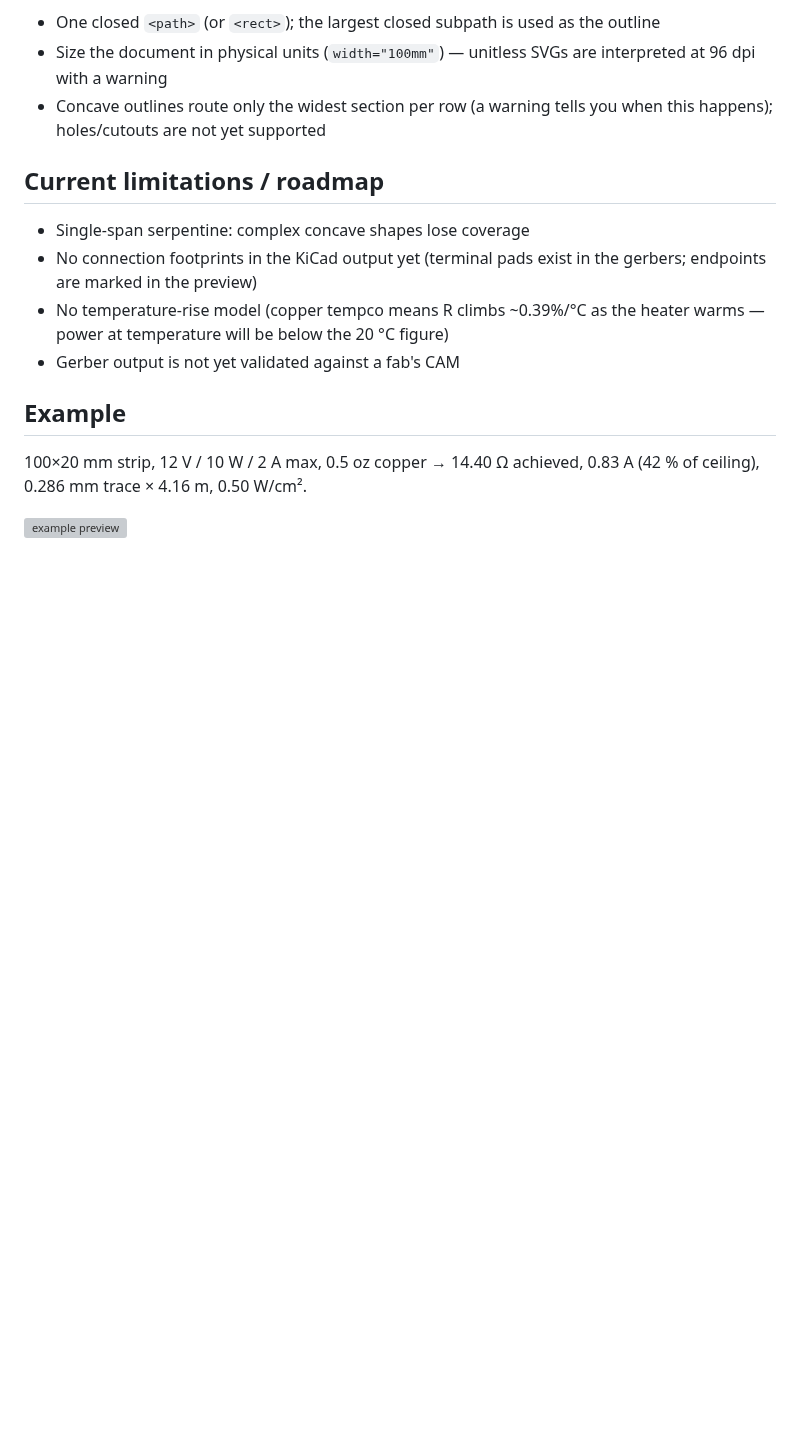
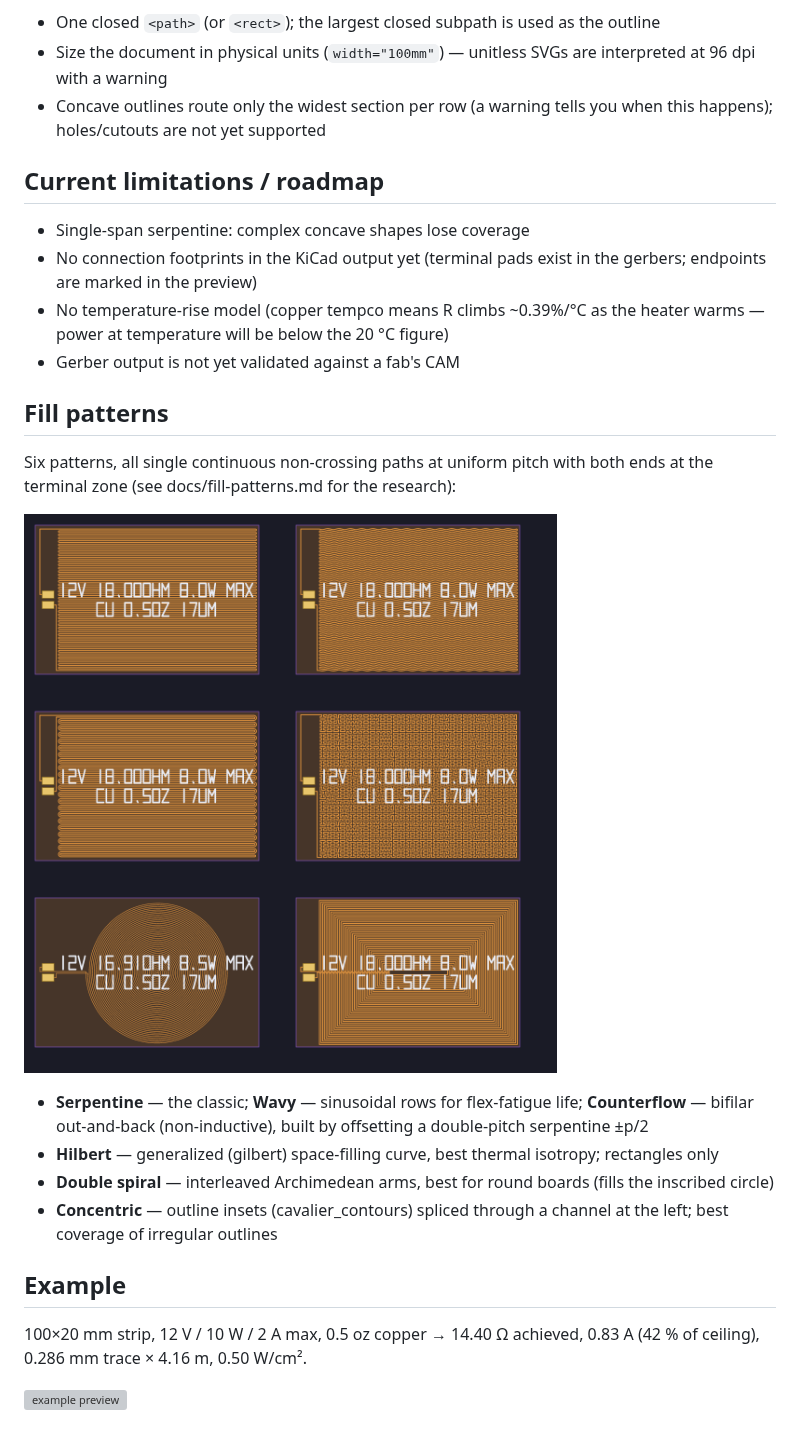
Before and after one commit to CosmicFrontierLabs/custom-heater-strip, a Markdown page: README.md, the part around the change. GitHub-like rendering; pictures changed too: docs/fill-patterns-montage.png (added); blank space fills up the shorter version; grey boxes are pictures that could not be loaded.

```diff
--- a/README.md
+++ b/README.md
@@ -89,6 +89,23 @@ client-side, so no SVG is needed for simple strips. For uploads:
   heater warms — power at temperature will be below the 20 °C figure)
 - Gerber output is not yet validated against a fab's CAM
 
+## Fill patterns
+
+Six patterns, all single continuous non-crossing paths at uniform pitch with
+both ends at the terminal zone (see docs/fill-patterns.md for the research):
+
+![fill pattern montage](docs/fill-patterns-montage.png)
+
+- **Serpentine** — the classic; **Wavy** — sinusoidal rows for flex-fatigue
+  life; **Counterflow** — bifilar out-and-back (non-inductive), built by
+  offsetting a double-pitch serpentine ±p/2
+- **Hilbert** — generalized (gilbert) space-filling curve, best thermal
+  isotropy; rectangles only
+- **Double spiral** — interleaved Archimedean arms, best for round boards
+  (fills the inscribed circle)
+- **Concentric** — outline insets (cavalier_contours) spliced through a
+  channel at the left; best coverage of irregular outlines
+
 ## Example
 
 100×20 mm strip, 12 V / 10 W / 2 A max, 0.5 oz copper →
```
Also changed, not shown: 12 other files.
